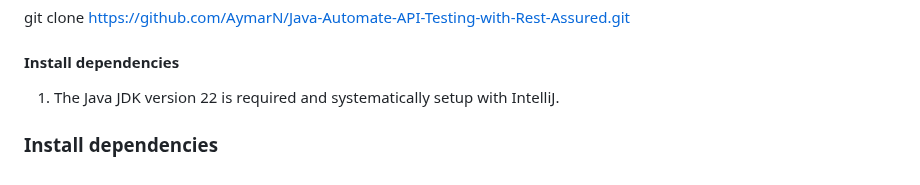
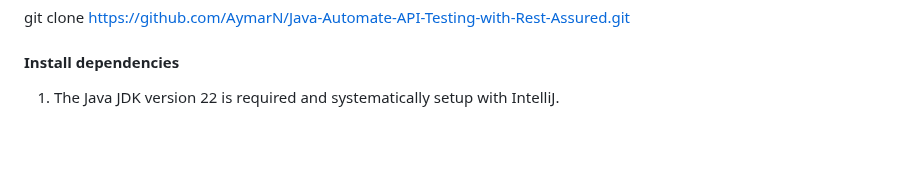
Before and after one commit to AymarN/Java-Automate-API-Testing-with-Rest-Assured, a Markdown page: README.md, the part around the change. Rendered like a GitHub page; blank space fills up the shorter version.

Commit message:
Update README.md
I am filing the README file

```diff
--- a/README.md
+++ b/README.md
@@ -36,6 +36,3 @@ git clone https://github.com/AymarN/Java-Automate-API-Testing-with-Rest-Assured.
 #### Install dependencies
 
 1. The Java JDK version 22 is required and systematically setup with IntelliJ.
-
-
-### Install dependencies
```
